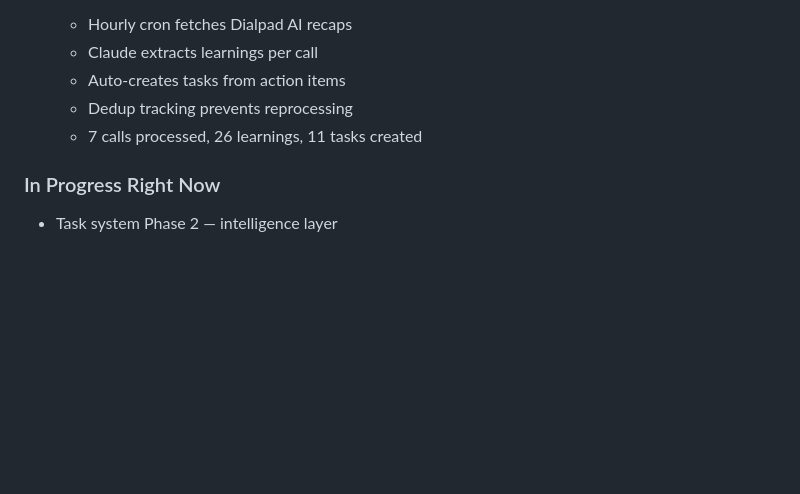
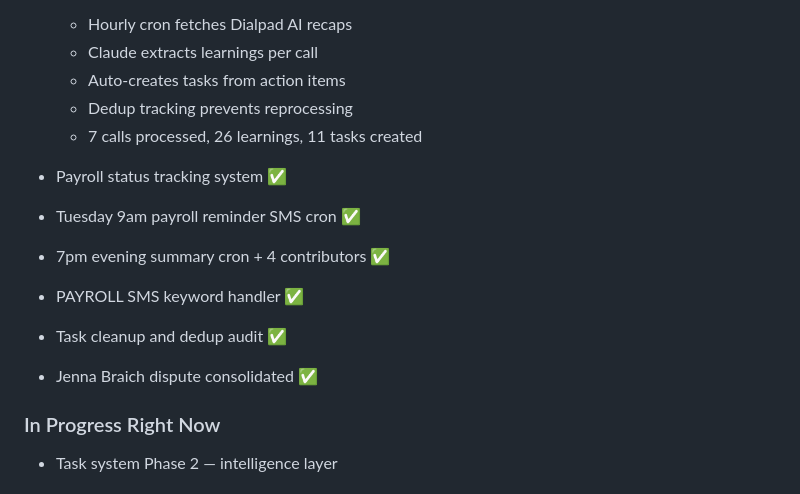
Before and after one commit to Mckaren67/lhs-scheduler-proxy, a Markdown page: docs/ARIA_STRATEGIC_PLAN.md, the part around the change. Rendered like a GitHub page; blank space fills up the shorter version.

Commit message:
Update strategic plan: payroll, reminders, evening summary, task cleanup
Co-Authored-By: Claude Opus 4.6 (1M context) <noreply@anthropic.com>

```diff
--- a/docs/ARIA_STRATEGIC_PLAN.md
+++ b/docs/ARIA_STRATEGIC_PLAN.md
@@ -90,6 +90,13 @@ Claude will read this document and give full status update.
   - Dedup tracking prevents reprocessing
   - 7 calls processed, 26 learnings, 11 tasks created
 
+- Payroll status tracking system ✅
+- Tuesday 9am payroll reminder SMS cron ✅
+- 7pm evening summary cron + 4 contributors ✅
+- PAYROLL SMS keyword handler ✅
+- Task cleanup and dedup audit ✅
+- Jenna Braich dispute consolidated ✅
+
 ### In Progress Right Now
 - Task system Phase 2 — intelligence layer
 
```
